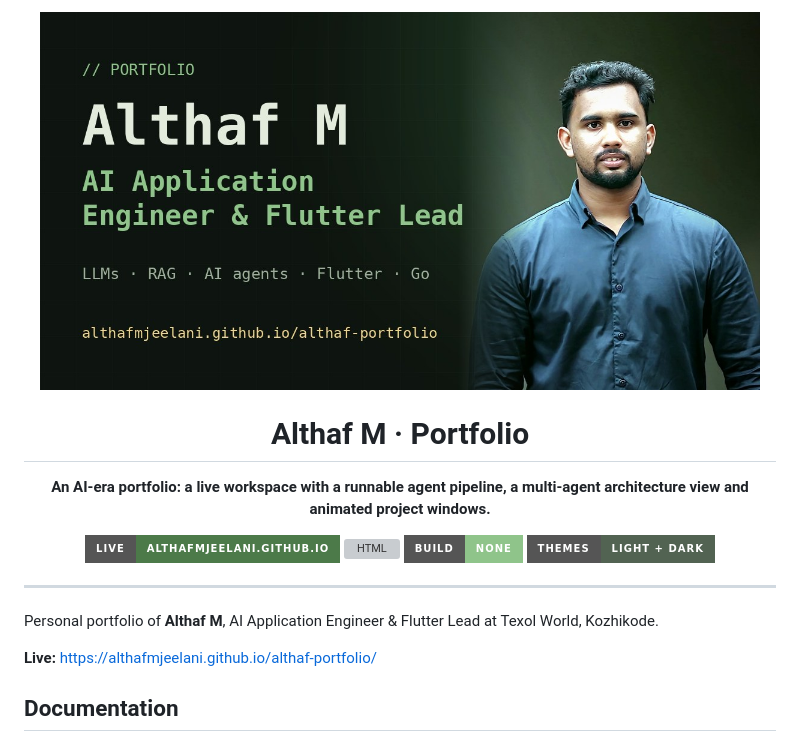
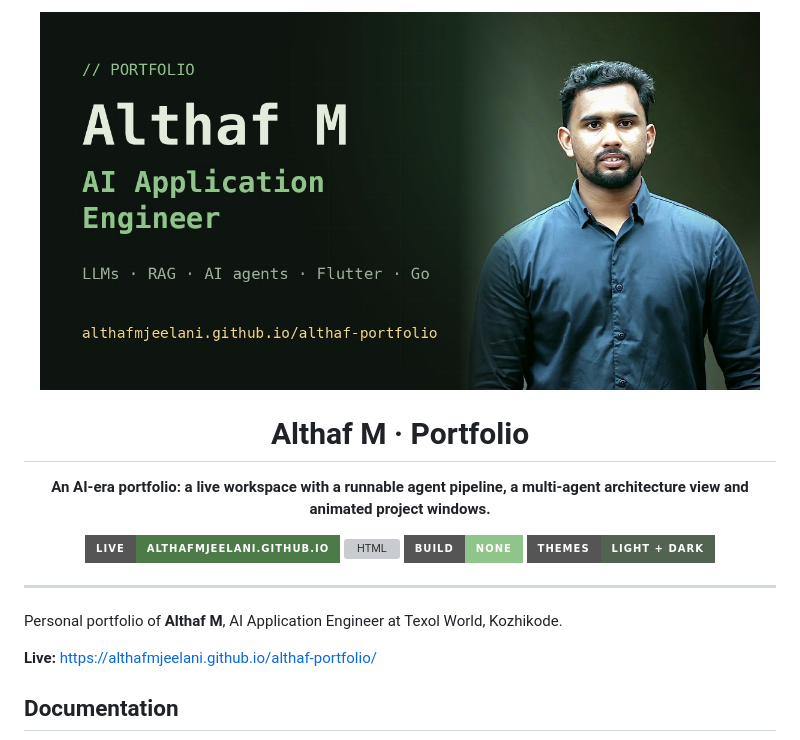
Before and after one commit to AlthafMjeelani/althaf-portfolio, a Markdown page: README.md, the part around one of its changes. Drawn GitHub-style; pictures changed too: site/assets/images/og.jpg; badges without logos; grey boxes are pictures that could not be loaded.

Commit message:
feat(site): keep the title as AI Application Engineer
Co-Authored-By: Claude Sonnet 5.5 <noreply@anthropic.com>
Claude-Session: https://claude.ai/code/session_012Xn4Q7hUZq6czKaUf6FZZm

```diff
--- a/README.md
+++ b/README.md
@@ -15,7 +15,7 @@
 
 ---
 
-Personal portfolio of **Althaf M**, AI Application Engineer & Flutter Lead at Texol World, Kozhikode.
+Personal portfolio of **Althaf M**, AI Application Engineer at Texol World, Kozhikode.
 
 **Live:** https://althafmjeelani.github.io/althaf-portfolio/
 
```
Also changed, not shown: other parts of README.md (+1 -1 lines), CLAUDE.md (+1 -1 lines), docs/FEATURES.md (+1 -1 lines), 4 other files.
